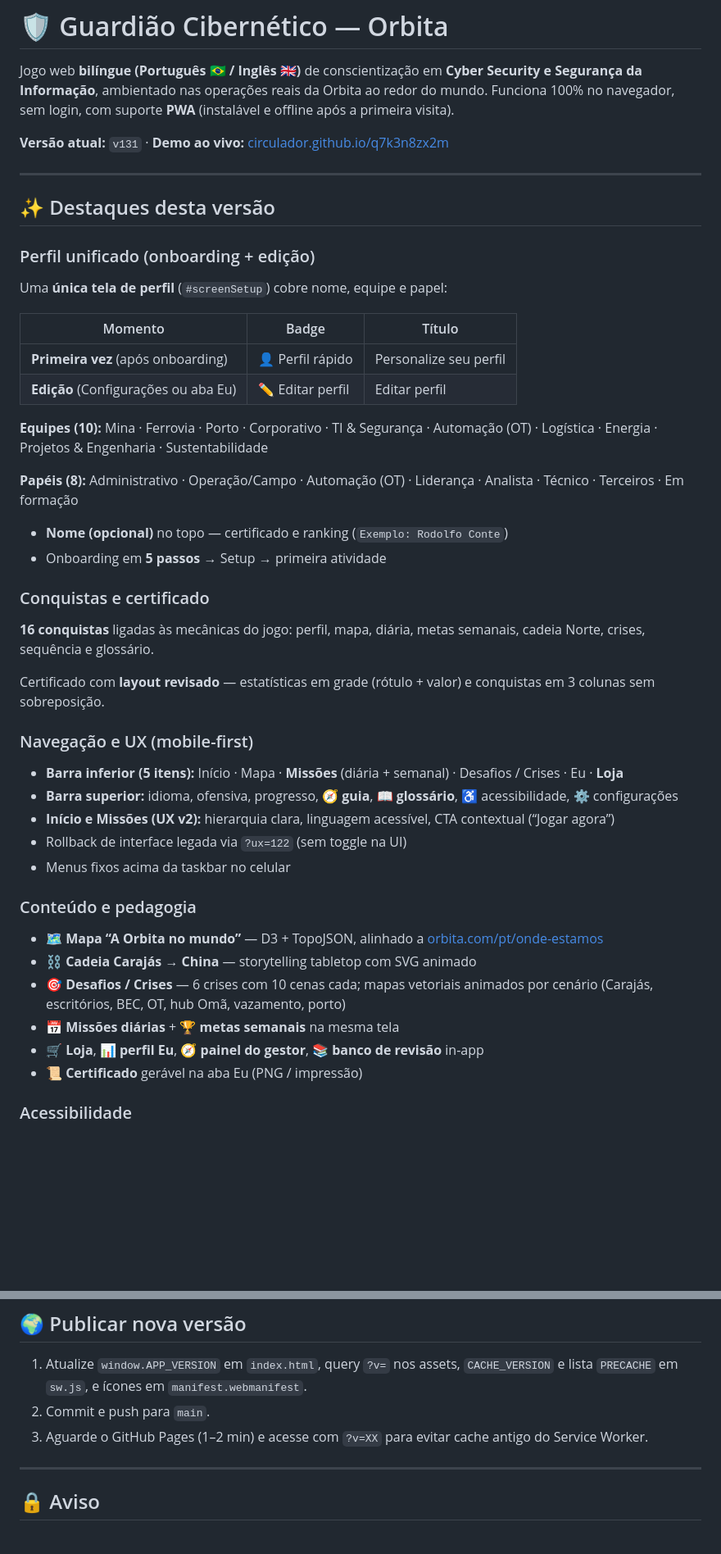
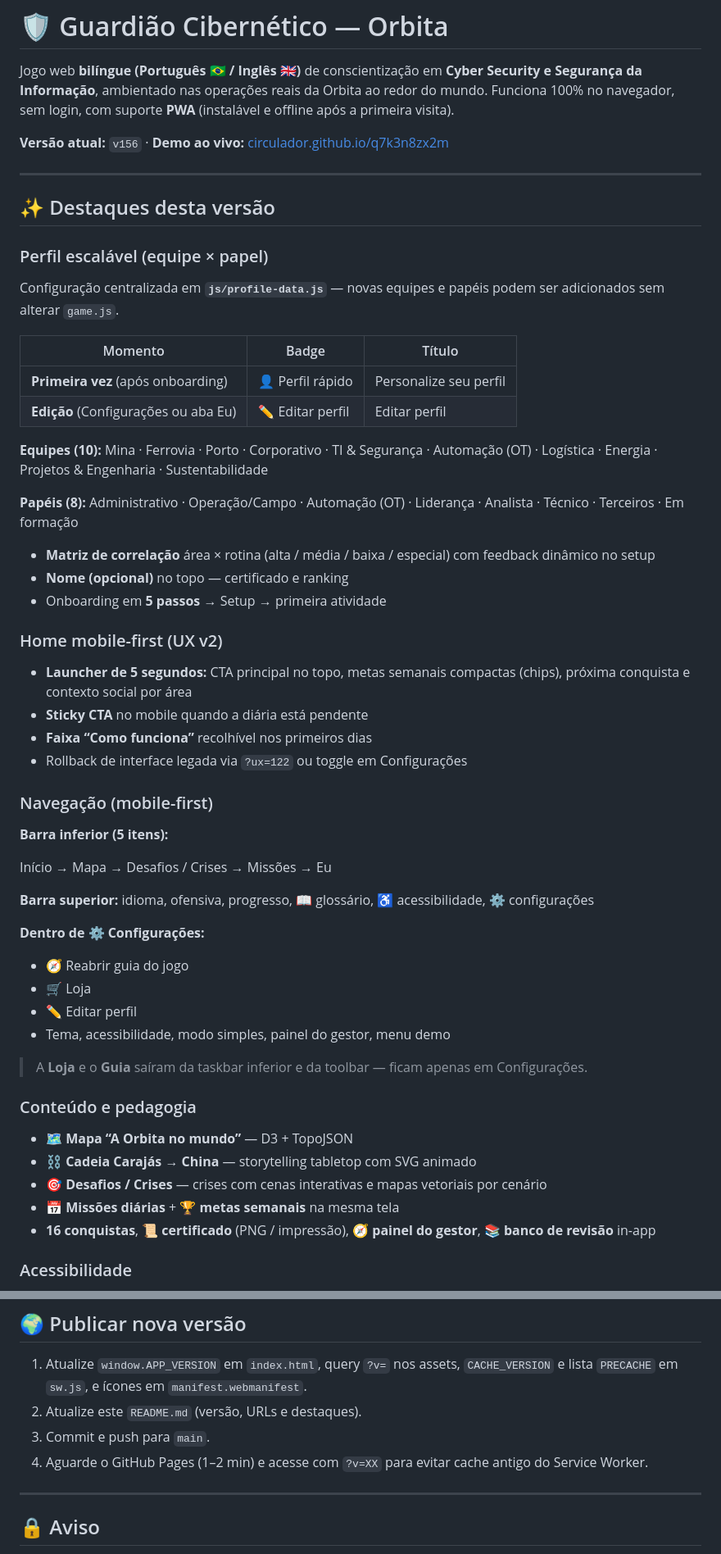
Before and after one commit to Circulador/q7k3n8zx2m, a Markdown page: README.md, 2 parts joined by grey strips. Shown at 82% size. Rendered like a GitHub page; blank space fills up the shorter version.

Commit message:
Update README for v156 navigation, home UX and local run instructions.
Document the new bottom menu order, shop and guide in settings, profile correlation, and current deploy/cache version.

Co-authored-by: Cursor <cursoragent@cursor.com>

```diff
--- a/README.md
+++ b/README.md
@@ -2,15 +2,15 @@
 
 Jogo web **bilíngue (Português 🇧🇷 / Inglês 🇬🇧)** de conscientização em **Cyber Security e Segurança da Informação**, ambientado nas operações reais da Orbita ao redor do mundo. Funciona 100% no navegador, sem login, com suporte **PWA** (instalável e offline após a primeira visita).
 
-**Versão atual:** `v131` · **Demo ao vivo:** [circulador.github.io/q7k3n8zx2m](https://circulador.github.io/q7k3n8zx2m/?v=131)
+**Versão atual:** `v156` · **Demo ao vivo:** [circulador.github.io/q7k3n8zx2m](https://circulador.github.io/q7k3n8zx2m/?v=156)
 
 ---
 
 ## ✨ Destaques desta versão
 
-### Perfil unificado (onboarding + edição)
+### Perfil escalável (equipe × papel)
 
-Uma **única tela de perfil** (`#screenSetup`) cobre nome, equipe e papel:
+Configuração centralizada em **`js/profile-data.js`** — novas equipes e papéis podem ser adicionados sem alterar `game.js`.
 
 | Momento | Badge | Título |
 |---------|-------|--------|
@@ -21,31 +21,41 @@ Uma **única tela de perfil** (`#screenSetup`) cobre nome, equipe e papel:
 
 **Papéis (8):** Administrativo · Operação/Campo · Automação (OT) · Liderança · Analista · Técnico · Terceiros · Em formação
 
-- **Nome (opcional)** no topo — certificado e ranking (`Exemplo: Rodolfo Conte`)
+- **Matriz de correlação** área × rotina (alta / média / baixa / especial) com feedback dinâmico no setup
+- **Nome (opcional)** no topo — certificado e ranking
 - Onboarding em **5 passos** → Setup → primeira atividade
 
-### Conquistas e certificado
+### Home mobile-first (UX v2)
 
-**16 conquistas** ligadas às mecânicas do jogo: perfil, mapa, diária, metas semanais, cadeia Norte, crises, sequência e glossário.
+- **Launcher de 5 segundos:** CTA principal no topo, metas semanais compactas (chips), próxima conquista e contexto social por área
+- **Sticky CTA** no mobile quando a diária está pendente
+- **Faixa “Como funciona”** recolhível nos primeiros dias
+- Rollback de interface legada via `?ux=122` ou toggle em Configurações
 
-Certificado com **layout revisado** — estatísticas em grade (rótulo + valor) e conquistas em 3 colunas sem sobreposição.
+### Navegação (mobile-first)
 
-### Navegação e UX (mobile-first)
+**Barra inferior (5 itens):**
 
-- **Barra inferior (5 itens):** Início · Mapa · **Missões** (diária + semanal) · Desafios / Crises · Eu · **Loja**
-- **Barra superior:** idioma, ofensiva, progresso, **🧭 guia**, **📖 glossário**, ♿ acessibilidade, ⚙️ configurações
-- **Início e Missões (UX v2):** hierarquia clara, linguagem acessível, CTA contextual (“Jogar agora”)
-- Rollback de interface legada via `?ux=122` (sem toggle na UI)
-- Menus fixos acima da taskbar no celular
+Início → Mapa → Desafios / Crises → Missões → Eu
+
+**Barra superior:** idioma, ofensiva, progresso, 📖 glossário, ♿ acessibilidade, ⚙️ configurações
+
+**Dentro de ⚙️ Configurações:**
+
+- 🧭 Reabrir guia do jogo
+- 🛒 Loja
+- ✏️ Editar perfil
+- Tema, acessibilidade, modo simples, painel do gestor, menu demo
+
+> A **Loja** e o **Guia** saíram da taskbar inferior e da toolbar — ficam apenas em Configurações.
 
 ### Conteúdo e pedagogia
 
-- **🗺️ Mapa “A Orbita no mundo”** — D3 + TopoJSON, alinhado a [orbita.com/pt/onde-estamos](https://www.orbita.com/pt/onde-estamos)
+- **🗺️ Mapa “A Orbita no mundo”** — D3 + TopoJSON
 - **⛓️ Cadeia Carajás → China** — storytelling tabletop com SVG animado
-- **🎯 Desafios / Crises** — 6 crises com 10 cenas cada; mapas vetoriais animados por cenário (Carajás, escritórios, BEC, OT, hub Omã, vazamento, porto)
+- **🎯 Desafios / Crises** — crises com cenas interativas e mapas vetoriais por cenário
 - **📅 Missões diárias** + **🏆 metas semanais** na mesma tela
-- **🛒 Loja**, **📊 perfil Eu**, **🧭 painel do gestor**, **📚 banco de revisão** in-app
-- **📜 Certificado** gerável na aba Eu (PNG / impressão)
+- **16 conquistas**, **📜 certificado** (PNG / impressão), **🧭 painel do gestor**, **📚 banco de revisão** in-app
 
 ### Acessibilidade
 
@@ -153,8 +165,9 @@ Deploy automático na branch `main`. URL: [circulador.github.io/q7k3n8zx2m](http
 ## 🌍 Publicar nova versão
 
 1. Atualize `window.APP_VERSION` em `index.html`, query `?v=` nos assets, `CACHE_VERSION` e lista `PRECACHE` em `sw.js`, e ícones em `manifest.webmanifest`.
-2. Commit e push para `main`.
-3. Aguarde o GitHub Pages (1–2 min) e acesse com `?v=XX` para evitar cache antigo do Service Worker.
+2. Atualize este `README.md` (versão, URLs e destaques).
+3. Commit e push para `main`.
+4. Aguarde o GitHub Pages (1–2 min) e acesse com `?v=XX` para evitar cache antigo do Service Worker.
 
 ---
 
```
Also changed, not shown: other parts of README.md (+12 -10 lines).
